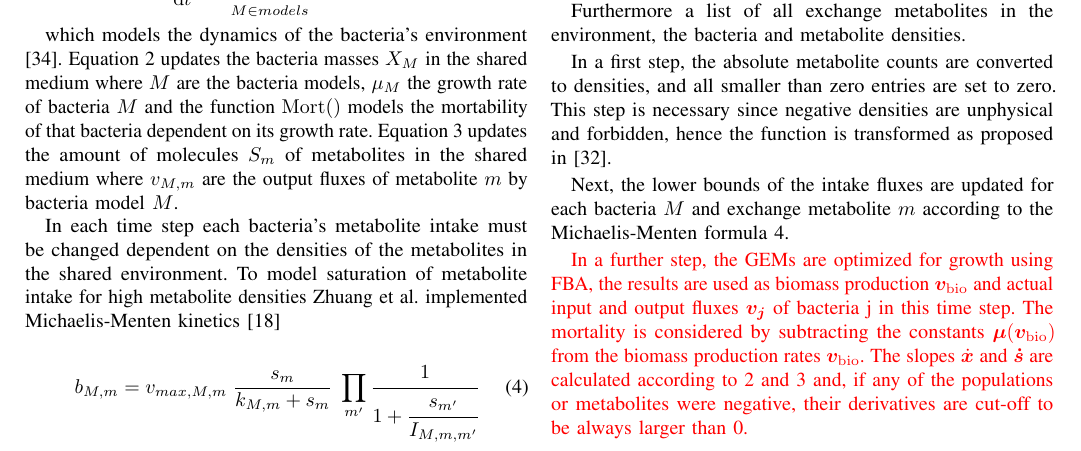
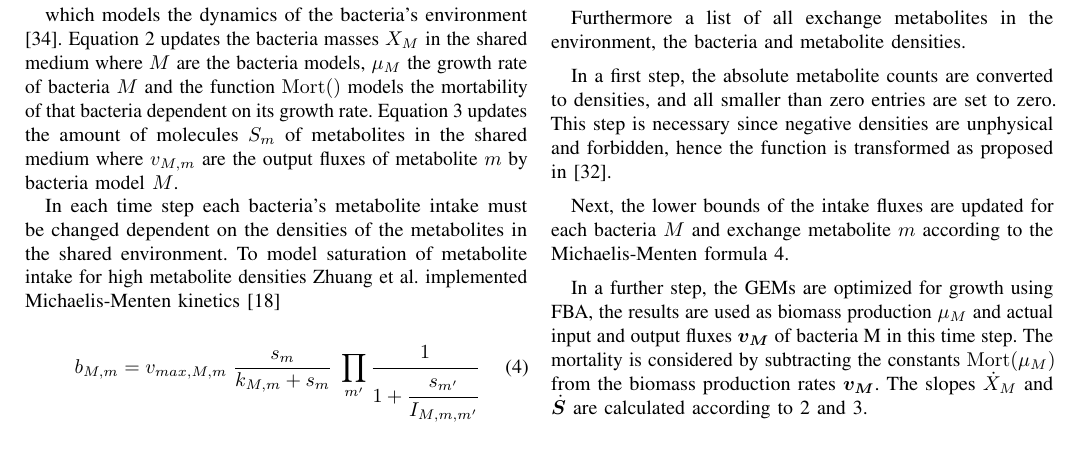
Before and after one commit to Doeme/ISB18, a LaTeX paper (final_project/final_report/final_report.tex, which reads final_project/final_report/chap_methods.tex): part of page 3 of 10, cut at the place of the change. Compiled offline with pdfLaTeX.

Commit message:
Adapted text to current variable names

```diff
--- a/final_project/final_report/chap_methods.tex
+++ b/final_project/final_report/chap_methods.tex
@@ -338,11 +338,10 @@ In a first step, the absolute metabolite counts are converted to densities, and
 
 Next, the lower bounds of the intake fluxes are updated for each bacteria $M$ and exchange metabolite $m$ according to the Michaelis-Menten formula \ref{eq:michaelis-menten}.
 
-\update{
-In a further step, the GEMs are optimized for growth using FBA, the results are used as biomass production $\bm{v}_\bio$ and actual input and output
-fluxes $\bm{v_j}$ of bacteria j in this time step.
-The mortality is considered by subtracting the constants $\bm{\mu}(\v{v}_\bio)$ from the biomass production rates $\bm{v}_\bio$.
-The slopes $\dot{\bm{x}}$ and $\bm{\dot{s}}$ are calculated according to \ref{eq:diff_eq_x} and \ref{eq:diff_eq_s} and, if any of the populations or metabolites were negative, their derivatives are cut-off to be always larger than 0.}
+In a further step, the GEMs are optimized for growth using FBA, the results are used as biomass production $\mu_M$ and actual input and output
+fluxes $\v{v_M}$ of bacteria M in this time step.
+The mortality is considered by subtracting the constants $\mathrm{Mort}(\mu_M)$ from the biomass production rates $\v{v_M}$.
+The slopes $\dot{X}_M$ and $\dot{\v S}$ are calculated according to \ref{eq:diff_eq_x} and \ref{eq:diff_eq_s}.
 
 \subsection{Simulation Setup}\label{ssec:simulation_setup}
 
```
